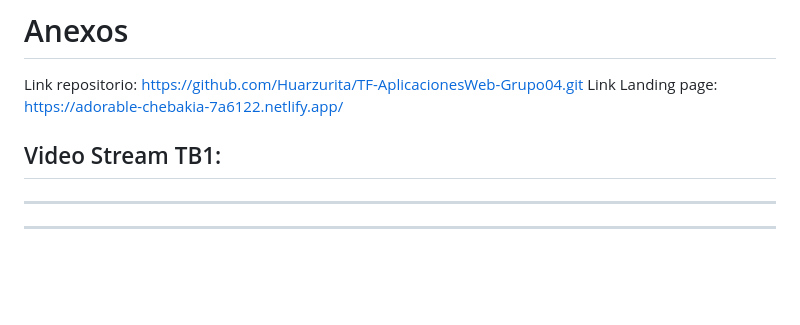
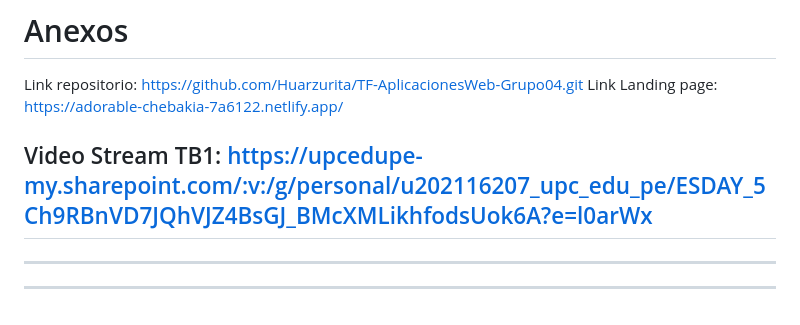
Before and after one commit to Huarzurita/TF-AplicacionesWeb-Grupo04, a Markdown page: README.md, the part around the change. Drawn GitHub-style; blank space fills up the shorter version.

Commit message:
Update video expo
video expo

```diff
--- a/README.md
+++ b/README.md
@@ -1090,7 +1090,7 @@ Link: https://github.com/Huarzurita/TF-AplicacionesWeb-Grupo04.git
 Link repositorio: https://github.com/Huarzurita/TF-AplicacionesWeb-Grupo04.git
 Link Landing page: https://adorable-chebakia-7a6122.netlify.app/
 
-Video Stream TB1:
+Video Stream TB1: https://upcedupe-my.sharepoint.com/:v:/g/personal/u202116207_upc_edu_pe/ESDAY_5Ch9RBnVD7JQhVJZ4BsGJ_BMcXMLikhfodsUok6A?e=l0arWx
 ---
 ---
 ---
```
